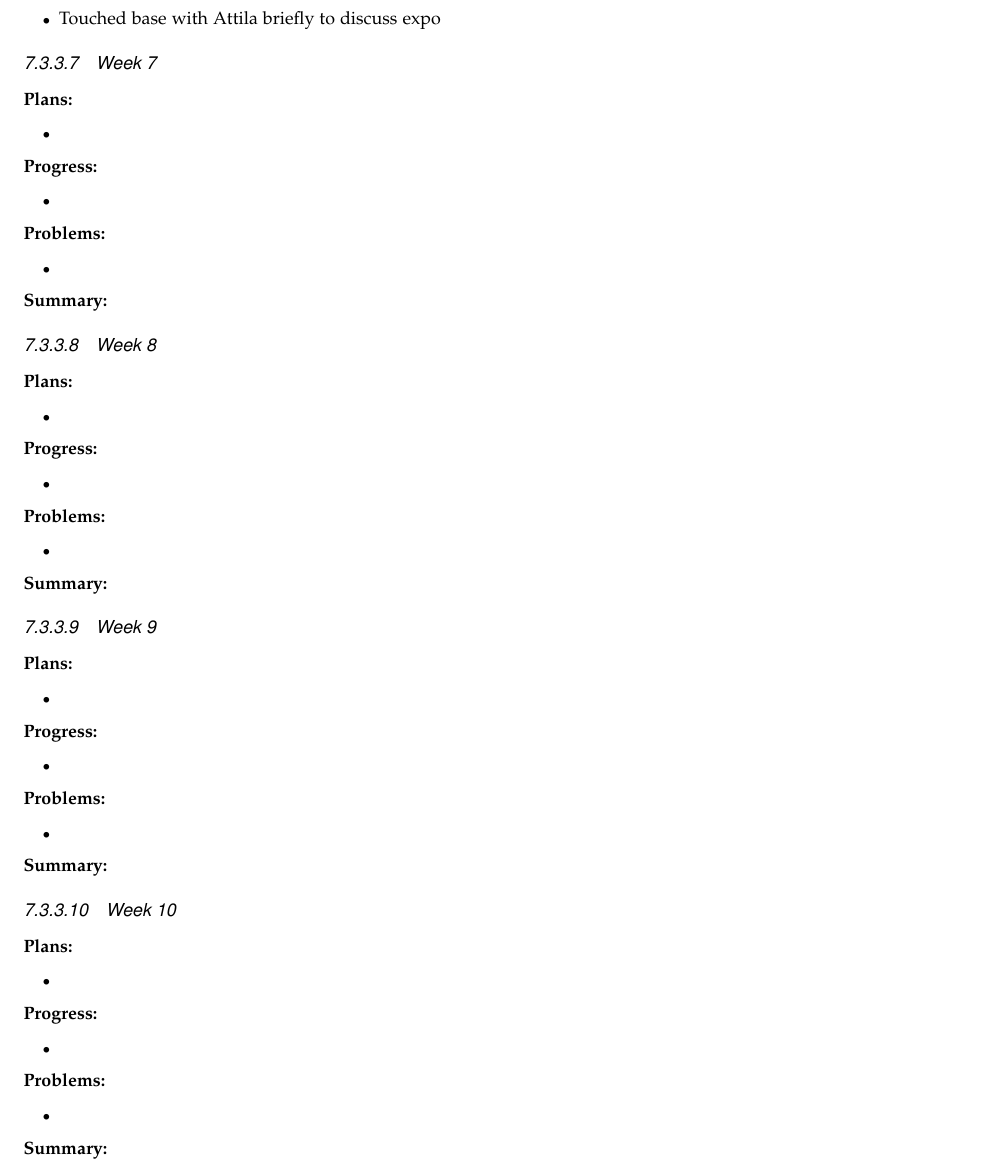
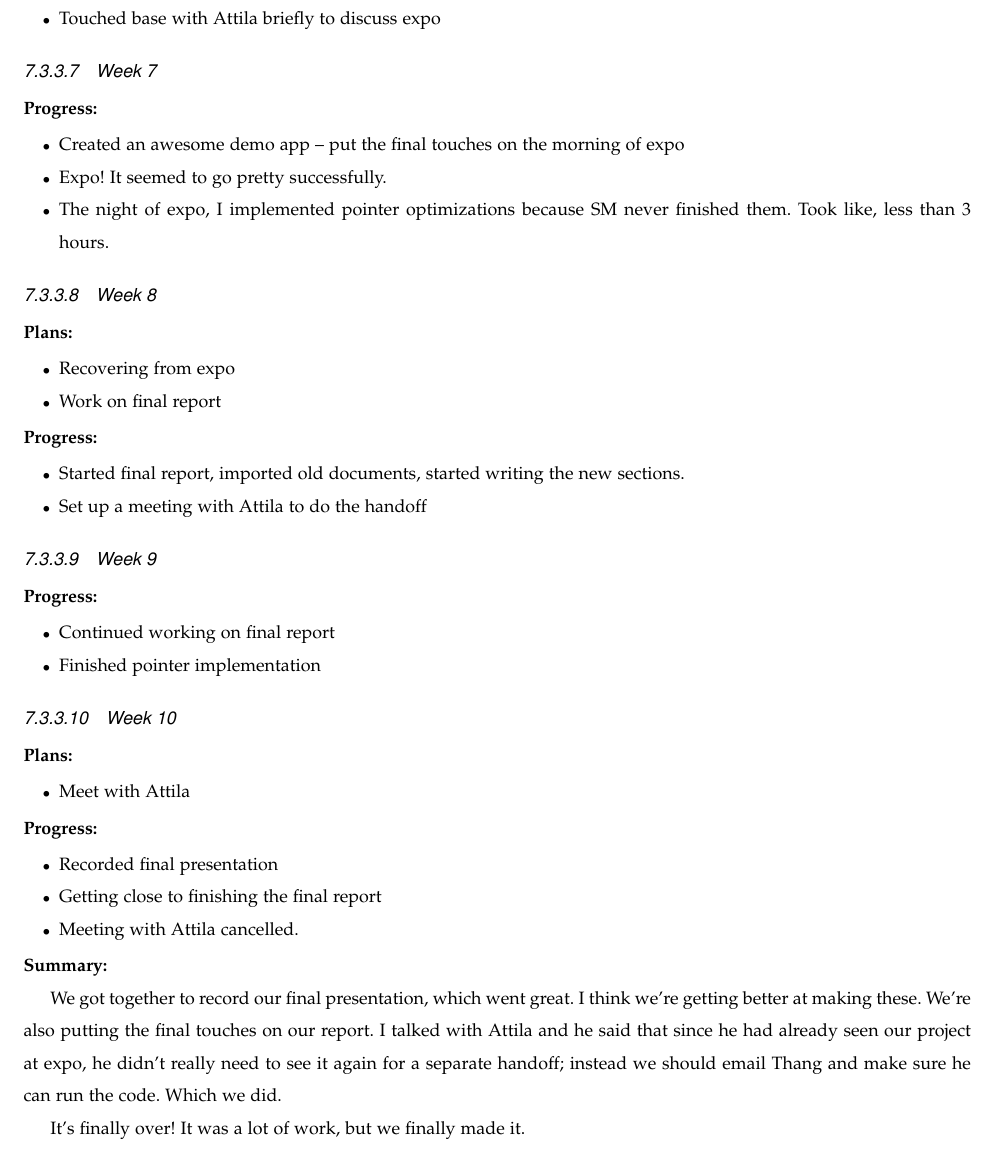
Before and after one commit to osucloudcrypto/s2a, a LaTeX paper (reports/final-report/capstone.tex, which reads reports/final-report/BlogPosts.tex): part of page 55 of 71, cut so that both start at the same text. Compiled offline with pdfLaTeX.

Commit message:
final report: add my final blog posts

```diff
--- a/reports/final-report/BlogPosts.tex
+++ b/reports/final-report/BlogPosts.tex
@@ -707,76 +708,51 @@ This week has mostly been about getting ready for expo and fulfulling capstone p
 
 \subsubsection{Week 7}
 
-\noindent \textbf{Plans:}
-\begin{itemize}
-\item
-\end{itemize}
-
 \noindent \textbf{Progress:}
 \begin{itemize}
-\item
+\item Created an awesome demo app -- put the final touches on the morning of expo
+\item Expo! It seemed to go pretty successfully.
+\item The night of expo, I implemented pointer optimizations because SM never finished them. Took like, less than 3 hours.
 \end{itemize}
-
-\noindent \textbf{Problems:}
-\begin{itemize}
-\item
-\end{itemize}
-
-\noindent \textbf{Summary:}
 
 \subsubsection{Week 8}
 
 \noindent \textbf{Plans:}
 \begin{itemize}
-\item
+\item Recovering from expo
+\item Work on final report
 \end{itemize}
 
 \noindent \textbf{Progress:}
 \begin{itemize}
-\item
+\item Started final report, imported old documents, started writing the new sections.
+\item Set up a meeting with Attila to do the handoff
 \end{itemize}
-
-\noindent \textbf{Problems:}
-\begin{itemize}
-\item
-\end{itemize}
-
-\noindent \textbf{Summary:}
 
 \subsubsection{Week 9}
 
-\noindent \textbf{Plans:}
-\begin{itemize}
-\item
-\end{itemize}
-
 \noindent \textbf{Progress:}
 \begin{itemize}
-\item
+\item Continued working on final report
+\item Finished pointer implementation
 \end{itemize}
-
-\noindent \textbf{Problems:}
-\begin{itemize}
-\item
-\end{itemize}
-
-\noindent \textbf{Summary:}
 
 \subsubsection{Week 10}
 
 \noindent \textbf{Plans:}
 \begin{itemize}
-\item
+\item Meet with Attila
 \end{itemize}
 
 \noindent \textbf{Progress:}
 \begin{itemize}
-\item
-\end{itemize}
-
-\noindent \textbf{Problems:}
-\begin{itemize}
-\item
+\item Recorded final presentation
+\item Getting close to finishing the final report
+\item Meeting with Attila cancelled.
 \end{itemize}
 
 \noindent \textbf{Summary:}
+
+We got together to record our final presentation, which went great. I think we're getting better at making these. We're also putting the final touches on our report. I talked with Attila and he said that since he had already seen our project at expo, he didn't really need to see it again for a separate handoff; instead we should email Thang and make sure he can run the code. Which we did.
+
+It's finally over! It was a lot of work, but we finally made it.
```
Also changed, not shown: reports/final-report/BlogPosts.tex (3 more changed lines).
